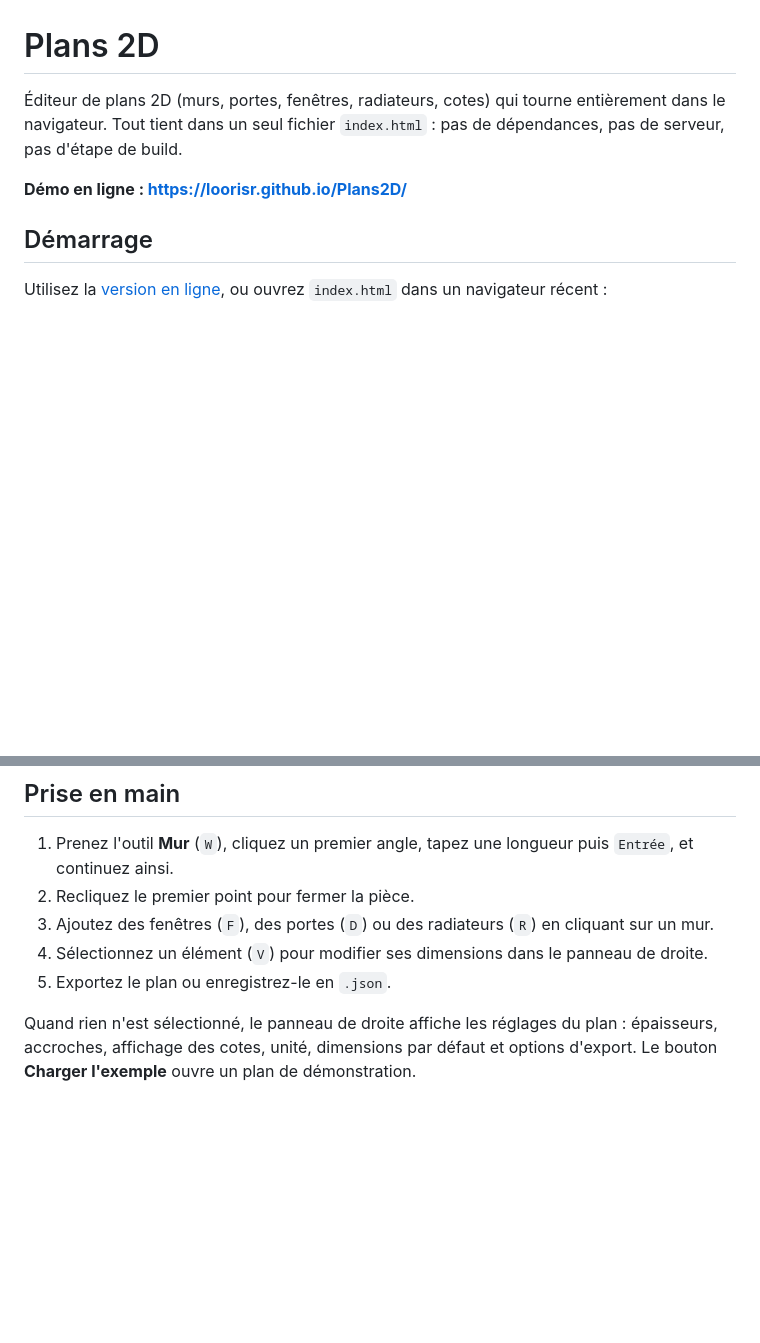
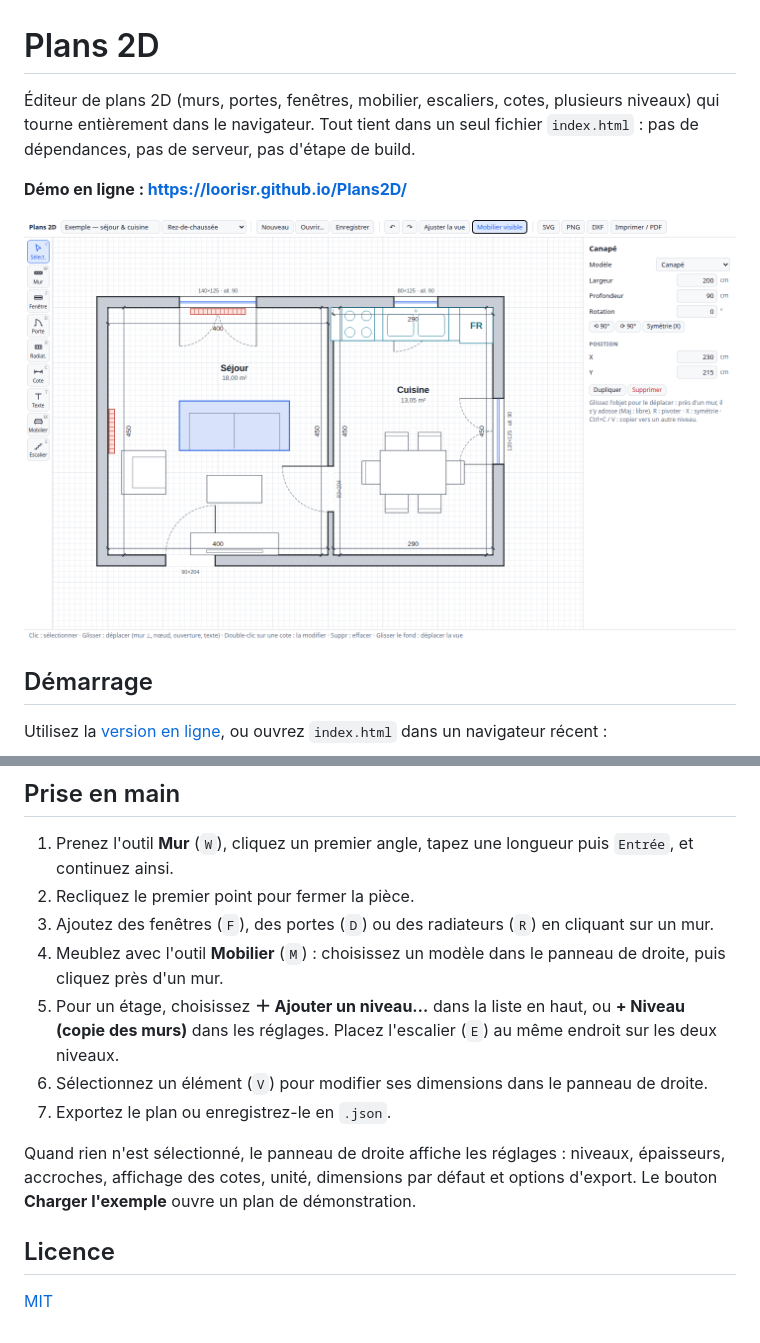
Before and after one commit to loorisr/Plans2D, a Markdown page: README.md, 2 parts joined by grey strips. Drawn GitHub-style; pictures changed too: screenshot.png (added); blank space fills up the shorter version.

```diff
--- a/README.md
+++ b/README.md
@@ -1,8 +1,10 @@
 # Plans 2D
 
-Éditeur de plans 2D (murs, portes, fenêtres, radiateurs, cotes) qui tourne entièrement dans le navigateur. Tout tient dans un seul fichier `index.html` : pas de dépendances, pas de serveur, pas d'étape de build.
+Éditeur de plans 2D (murs, portes, fenêtres, mobilier, escaliers, cotes, plusieurs niveaux) qui tourne entièrement dans le navigateur. Tout tient dans un seul fichier `index.html` : pas de dépendances, pas de serveur, pas d'étape de build.
 
 **Démo en ligne : <https://loorisr.github.io/Plans2D/>**
+
+![Capture d'écran de Plans 2D : plan d'un séjour et d'une cuisine meublés](screenshot.png)
 
 ## Démarrage
 
@@ -53,7 +62,13 @@ Vous pouvez aussi le servir en local avec `python3 -m http.server`.
 1. Prenez l'outil **Mur** (`W`), cliquez un premier angle, tapez une longueur puis `Entrée`, et continuez ainsi.
 2. Recliquez le premier point pour fermer la pièce.
 3. Ajoutez des fenêtres (`F`), des portes (`D`) ou des radiateurs (`R`) en cliquant sur un mur.
-4. Sélectionnez un élément (`V`) pour modifier ses dimensions dans le panneau de droite.
-5. Exportez le plan ou enregistrez-le en `.json`.
+4. Meublez avec l'outil **Mobilier** (`M`) : choisissez un modèle dans le panneau de droite, puis cliquez près d'un mur.
+5. Pour un étage, choisissez **＋ Ajouter un niveau…** dans la liste en haut, ou **+ Niveau (copie des murs)** dans les réglages. Placez l'escalier (`E`) au même endroit sur les deux niveaux.
+6. Sélectionnez un élément (`V`) pour modifier ses dimensions dans le panneau de droite.
+7. Exportez le plan ou enregistrez-le en `.json`.
 
-Quand rien n'est sélectionné, le panneau de droite affiche les réglages du plan : épaisseurs, accroches, affichage des cotes, unité, dimensions par défaut et options d'export. Le bouton **Charger l'exemple** ouvre un plan de démonstration.
+Quand rien n'est sélectionné, le panneau de droite affiche les réglages : niveaux, épaisseurs, accroches, affichage des cotes, unité, dimensions par défaut et options d'export. Le bouton **Charger l'exemple** ouvre un plan de démonstration.
+
+## Licence
+
+[MIT](LICENSE)
```
Also changed, not shown: other parts of README.md (+11 -4 lines), 2 other files.
